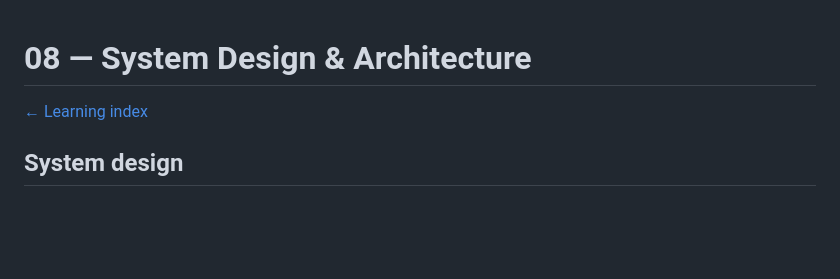
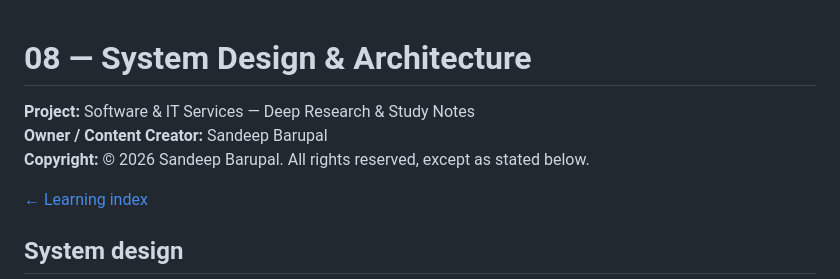
Before and after one commit to kumarbarupalsandeep-max/Software-, a Markdown page: docs/08-system-design-architecture.md, the part around the change. Rendered like a GitHub page; blank space fills up the shorter version.

Commit message:
docs: add standardized owner and copyright header

```diff
--- a/docs/08-system-design-architecture.md
+++ b/docs/08-system-design-architecture.md
@@ -1,4 +1,8 @@
 # 08 — System Design & Architecture
+
+**Project:** Software & IT Services — Deep Research & Study Notes
+**Owner / Content Creator:** Sandeep Barupal
+**Copyright:** © 2026 Sandeep Barupal. All rights reserved, except as stated below.
 
 [← Learning index](../README.md)
 
```
